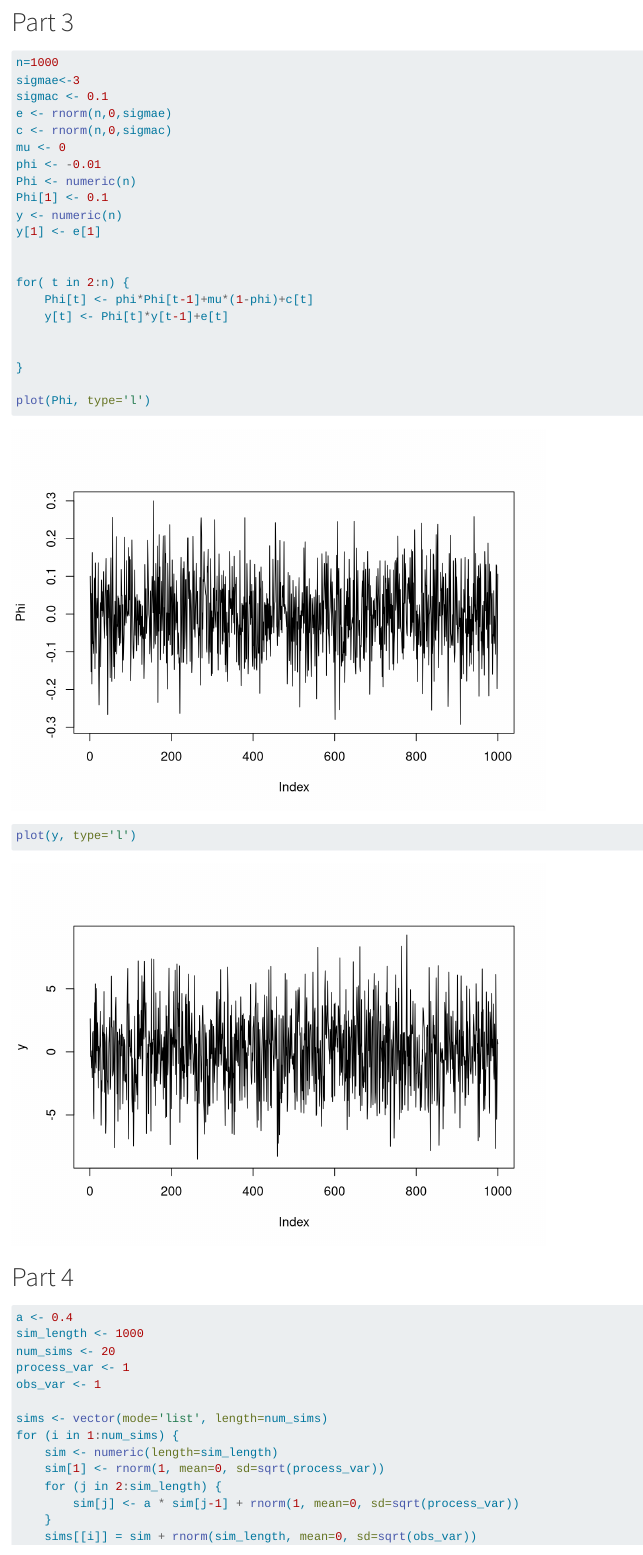
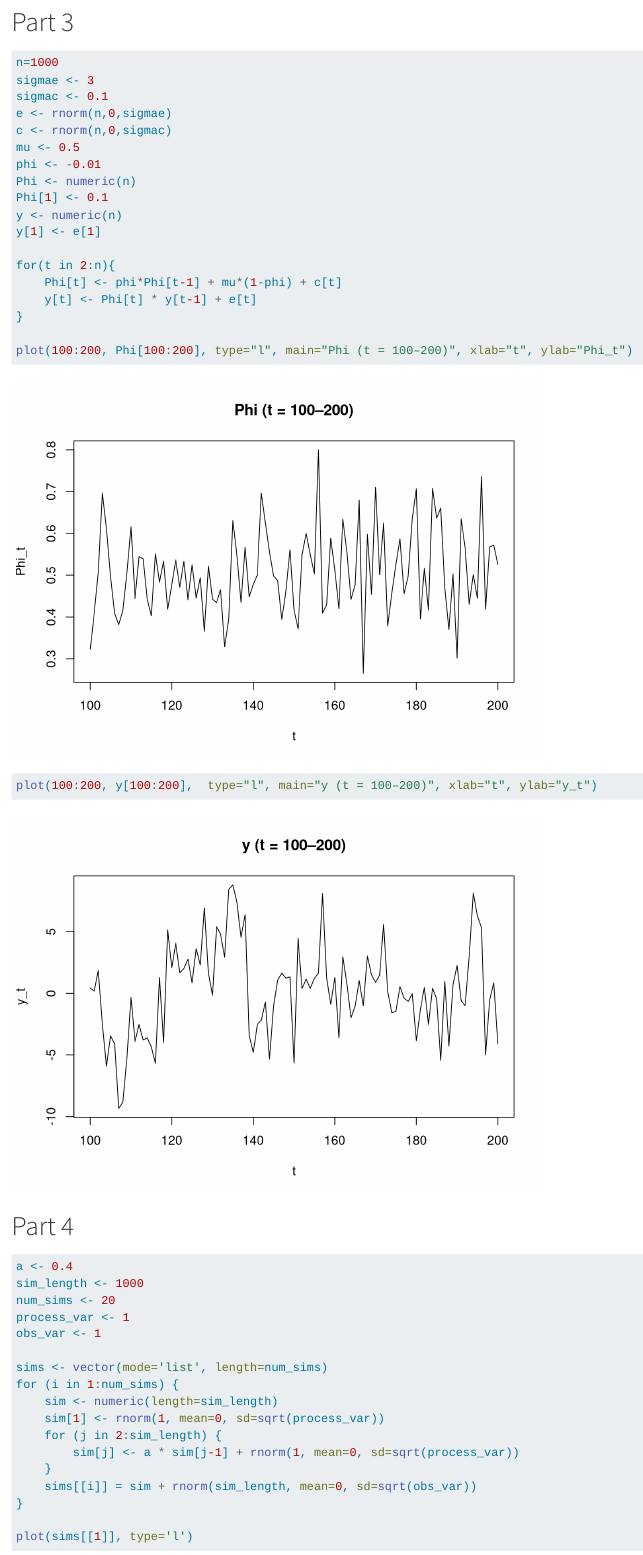
Before and after one commit to sarakopelman/MASM12-Labs, a Quarto document (CE2/CE2.qmd): the page in a window 1100 px wide, from 9840 px down. Rendered offline with R 4.5, knitr and Pandoc in place of Quarto, with nearby package versions; some code elsewhere in the file could not run offline; long lines of code are wrapped.

Commit message:
Changed drift in P3

````diff
--- a/CE2/CE2.qmd
+++ b/CE2/CE2.qmd
@@ -334,27 +334,24 @@ for (i in 1:length(ysub)) {
 
 ```{r}
 n=1000
-sigmae<-3
+sigmae <- 3
 sigmac <- 0.1
 e <- rnorm(n,0,sigmae)
 c <- rnorm(n,0,sigmac)
-mu <- 0
+mu <- 0.5
 phi <- -0.01
 Phi <- numeric(n)
 Phi[1] <- 0.1
 y <- numeric(n)
 y[1] <- e[1]
 
-
-for( t in 2:n) {
-    Phi[t] <- phi*Phi[t-1]+mu*(1-phi)+c[t]
-    y[t] <- Phi[t]*y[t-1]+e[t]
-
-
+for(t in 2:n){
+    Phi[t] <- phi*Phi[t-1] + mu*(1-phi) + c[t]
+    y[t] <- Phi[t] * y[t-1] + e[t]
 }
 
-plot(Phi, type='l')
-plot(y, type='l')
+plot(100:200, Phi[100:200], type="l", main="Phi (t = 100–200)", xlab="t", ylab="Phi_t")
+plot(100:200, y[100:200],  type="l", main="y (t = 100–200)", xlab="t", ylab="y_t")
 ```
 
 # Part 4
````
Also changed, not shown: CE2/CE2.qmd (2 more changed lines).
